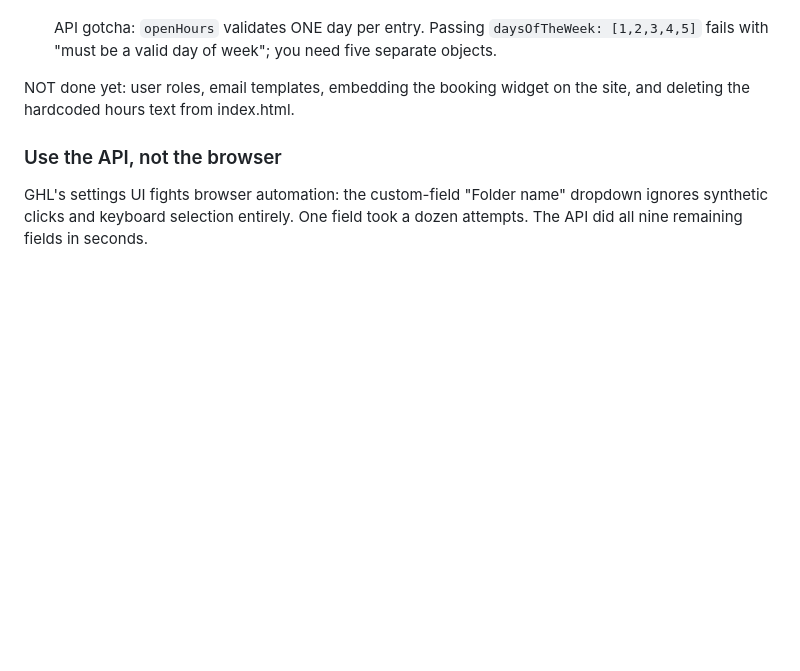
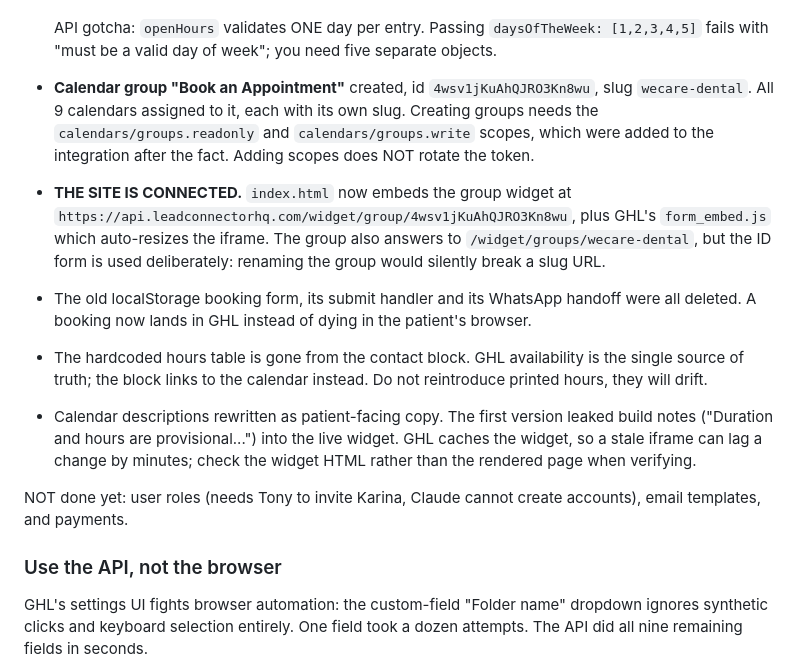
Before and after one commit to triggs2025/wecare-dental, a Markdown page: BACKEND-PLAN.md, the part around the change. GitHub-like rendering; blank space fills up the shorter version.

Commit message:
Document the GHL group, widget embed and description fix
Records the calendar group, the widget URL choice, and that the first pass
leaked build notes into patient-facing service descriptions. Also notes GHL
caches the widget, so verify against the widget HTML not the rendered iframe.

Co-Authored-By: Claude Opus 5 <noreply@anthropic.com>

```diff
--- a/BACKEND-PLAN.md
+++ b/BACKEND-PLAN.md
@@ -134,8 +134,30 @@ DONE:
   `daysOfTheWeek: [1,2,3,4,5]` fails with "must be a valid day of week"; you
   need five separate objects.
 
-NOT done yet: user roles, email templates, embedding the booking widget on the
-site, and deleting the hardcoded hours text from index.html.
+- **Calendar group "Book an Appointment"** created, id `4wsv1jKuAhQJRO3Kn8wu`,
+  slug `wecare-dental`. All 9 calendars assigned to it, each with its own slug.
+  Creating groups needs the `calendars/groups.readonly` and
+  `calendars/groups.write` scopes, which were added to the integration after the
+  fact. Adding scopes does NOT rotate the token.
+- **THE SITE IS CONNECTED.** `index.html` now embeds the group widget at
+  `https://api.leadconnectorhq.com/widget/group/4wsv1jKuAhQJRO3Kn8wu`, plus
+  GHL's `form_embed.js` which auto-resizes the iframe.
+  The group also answers to `/widget/groups/wecare-dental`, but the ID form is
+  used deliberately: renaming the group would silently break a slug URL.
+- The old localStorage booking form, its submit handler and its WhatsApp
+  handoff were all deleted. A booking now lands in GHL instead of dying in the
+  patient's browser.
+- The hardcoded hours table is gone from the contact block. GHL availability is
+  the single source of truth; the block links to the calendar instead. Do not
+  reintroduce printed hours, they will drift.
+
+- Calendar descriptions rewritten as patient-facing copy. The first version
+  leaked build notes ("Duration and hours are provisional...") into the live
+  widget. GHL caches the widget, so a stale iframe can lag a change by minutes;
+  check the widget HTML rather than the rendered page when verifying.
+
+NOT done yet: user roles (needs Tony to invite Karina, Claude cannot create
+accounts), email templates, and payments.
 
 ### Use the API, not the browser
 
```
